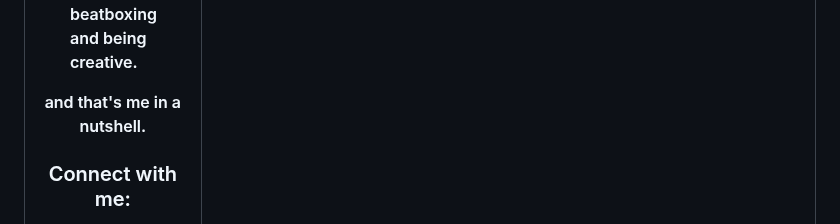
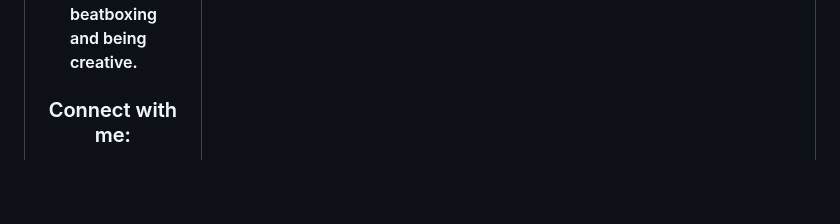
Before and after one commit to arpy8/arpy8, a Markdown page: README.md, the part around the change. Rendered like a GitHub page; blank space fills up the shorter version.

Commit message:
existential crisis

```diff
--- a/README.md
+++ b/README.md
@@ -16,7 +16,6 @@
                     <li>cannot function without a good cup of tea in the morning.</li>
                     <li>enjoy sketching, beatboxing and being creative.</li>
                 </ul>
-                and that's me in a nutshell.
             </p>
             <h3>Connect with me:</h3>
             <p>
```
